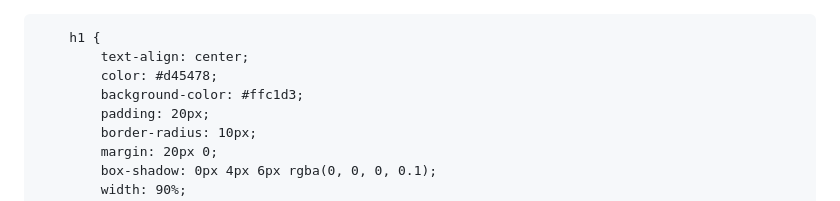
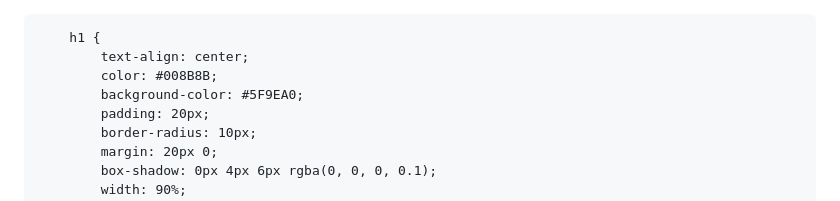
Before and after one commit to ThirzaAlexkaCansayaEscobedo/ThirzaCansaya, a Markdown page: README.md, the part around the change. GitHub-like rendering.

```diff
--- a/README.md
+++ b/README.md
@@ -20,8 +20,8 @@
 
         h1 {
             text-align: center;
-            color: #d45478;
-            background-color: #ffc1d3;
+            color: #008B8B;
+            background-color: #5F9EA0;
             padding: 20px;
             border-radius: 10px;
             margin: 20px 0;
```
